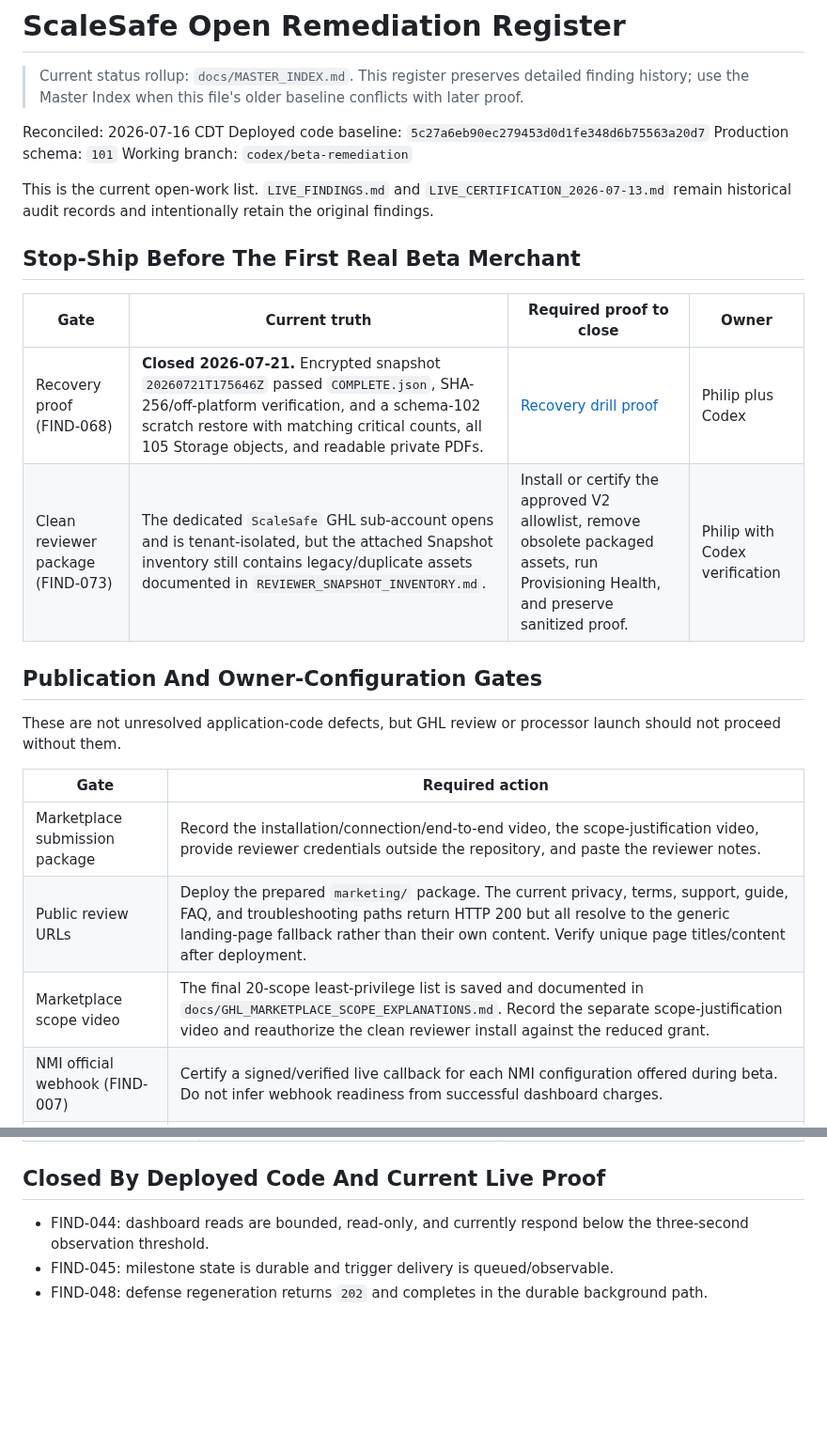
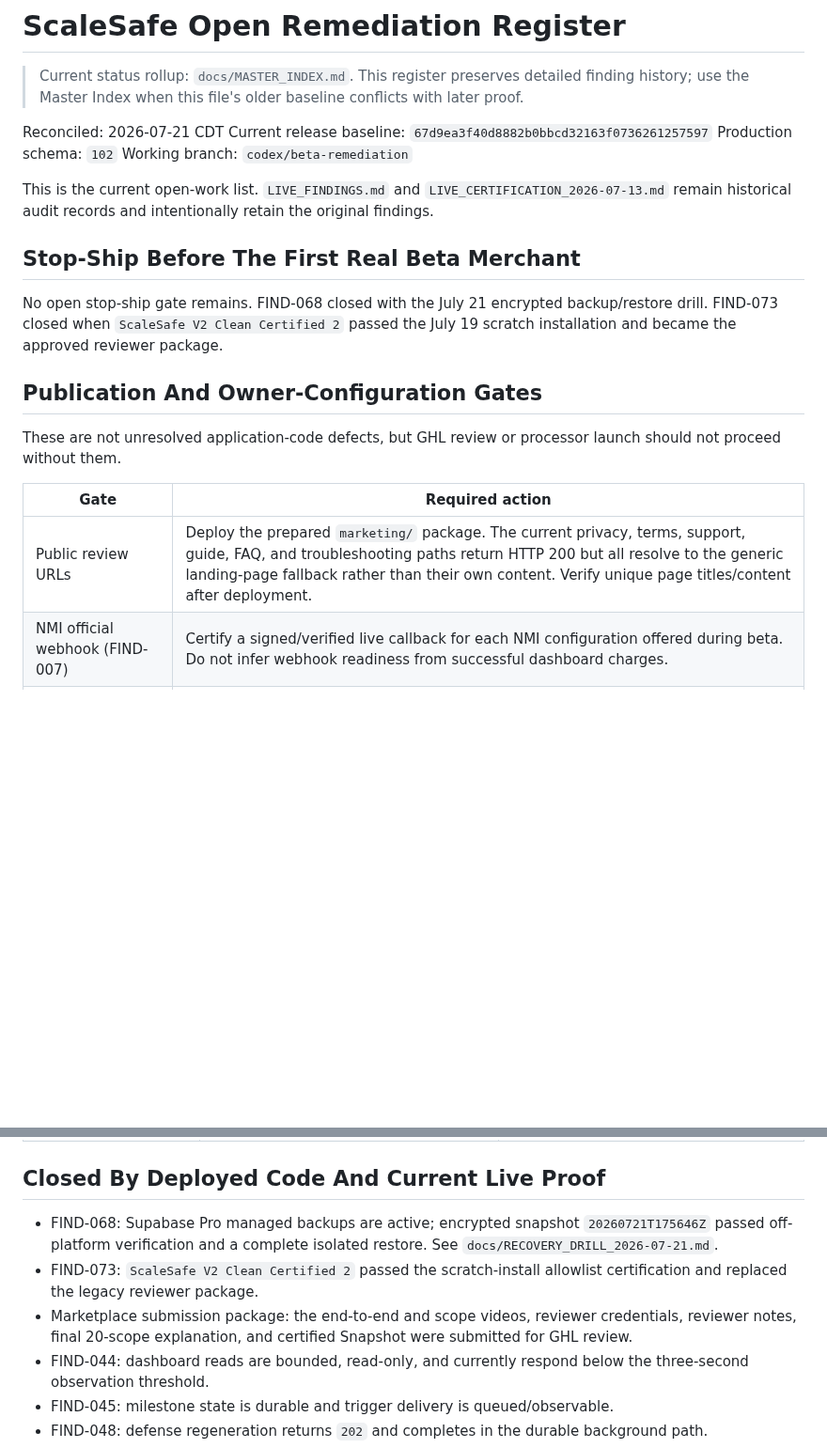
Before and after one commit to Pkorn79/ScaleSafe, a Markdown page: docs/user-guide/OPEN_REMEDIATION_REGISTER.md, 2 parts joined by grey strips. Shown at 94% size. Drawn GitHub-style; blank space fills up the shorter version.

Commit message:
docs: reconcile beta launch gates

```diff
--- a/docs/user-guide/OPEN_REMEDIATION_REGISTER.md
+++ b/docs/user-guide/OPEN_REMEDIATION_REGISTER.md
@@ -2,19 +2,16 @@
 
 > Current status rollup: `docs/MASTER_INDEX.md`. This register preserves detailed finding history; use the Master Index when this file's older baseline conflicts with later proof.
 
-Reconciled: 2026-07-16 CDT
-Deployed code baseline: `5c27a6eb90ec279453d0d1fe348d6b75563a20d7`
-Production schema: `101`
+Reconciled: 2026-07-21 CDT
+Current release baseline: `67d9ea3f40d8882b0bbcd32163f0736261257597`
+Production schema: `102`
 Working branch: `codex/beta-remediation`
 
 This is the current open-work list. `LIVE_FINDINGS.md` and `LIVE_CERTIFICATION_2026-07-13.md` remain historical audit records and intentionally retain the original findings.
 
 ## Stop-Ship Before The First Real Beta Merchant
 
-| Gate | Current truth | Required proof to close | Owner |
-| --- | --- | --- | --- |
-| Recovery proof (FIND-068) | **Closed 2026-07-21.** Encrypted snapshot `20260721T175646Z` passed `COMPLETE.json`, SHA-256/off-platform verification, and a schema-102 scratch restore with matching critical counts, all 105 Storage objects, and readable private PDFs. | [Recovery drill proof](../RECOVERY_DRILL_2026-07-21.md) | Philip plus Codex |
-| Clean reviewer package (FIND-073) | The dedicated `ScaleSafe` GHL sub-account opens and is tenant-isolated, but the attached Snapshot inventory still contains legacy/duplicate assets documented in `REVIEWER_SNAPSHOT_INVENTORY.md`. | Install or certify the approved V2 allowlist, remove obsolete packaged assets, run Provisioning Health, and preserve sanitized proof. | Philip with Codex verification |
+No open stop-ship gate remains. FIND-068 closed with the July 21 encrypted backup/restore drill. FIND-073 closed when `ScaleSafe V2 Clean Certified 2` passed the July 19 scratch installation and became the approved reviewer package.
 
 ## Publication And Owner-Configuration Gates
 
@@ -22,9 +19,7 @@ These are not unresolved application-code defects, but GHL review or processor l
 
 | Gate | Required action |
 | --- | --- |
-| Marketplace submission package | Record the installation/connection/end-to-end video, the scope-justification video, provide reviewer credentials outside the repository, and paste the reviewer notes. |
 | Public review URLs | Deploy the prepared `marketing/` package. The current privacy, terms, support, guide, FAQ, and troubleshooting paths return HTTP 200 but all resolve to the generic landing-page fallback rather than their own content. Verify unique page titles/content after deployment. |
-| Marketplace scope video | The final 20-scope least-privilege list is saved and documented in `docs/GHL_MARKETPLACE_SCOPE_EXPLANATIONS.md`. Record the separate scope-justification video and reauthorize the clean reviewer install against the reduced grant. |
 | NMI official webhook (FIND-007) | Certify a signed/verified live callback for each NMI configuration offered during beta. Do not infer webhook readiness from successful dashboard charges. |
 | GHL lifecycle templates (FIND-035) | Confirm pause/resume/cancel templates use the documented scalar contact fields and produce one correctly named program message. Disable any unverified workflow rather than shipping `[object Object]`. |
 | Production release control (FIND-072) | Protect `main` with green CI/owner review or record a controlled-beta exception and practice one Railway rollback. |
@@ -43,6 +38,9 @@ These do not block the base product when described accurately, but they must not
 
 ## Closed By Deployed Code And Current Live Proof
 
+- FIND-068: Supabase Pro managed backups are active; encrypted snapshot `20260721T175646Z` passed off-platform verification and a complete isolated restore. See `docs/RECOVERY_DRILL_2026-07-21.md`.
+- FIND-073: `ScaleSafe V2 Clean Certified 2` passed the scratch-install allowlist certification and replaced the legacy reviewer package.
+- Marketplace submission package: the end-to-end and scope videos, reviewer credentials, reviewer notes, final 20-scope explanation, and certified Snapshot were submitted for GHL review.
 - FIND-044: dashboard reads are bounded, read-only, and currently respond below the three-second observation threshold.
 - FIND-045: milestone state is durable and trigger delivery is queued/observable.
 - FIND-048: defense regeneration returns `202` and completes in the durable background path.
```
Also changed, not shown: docs/LAUNCH_READINESS_CHECKLIST.md (+11 -11 lines).
